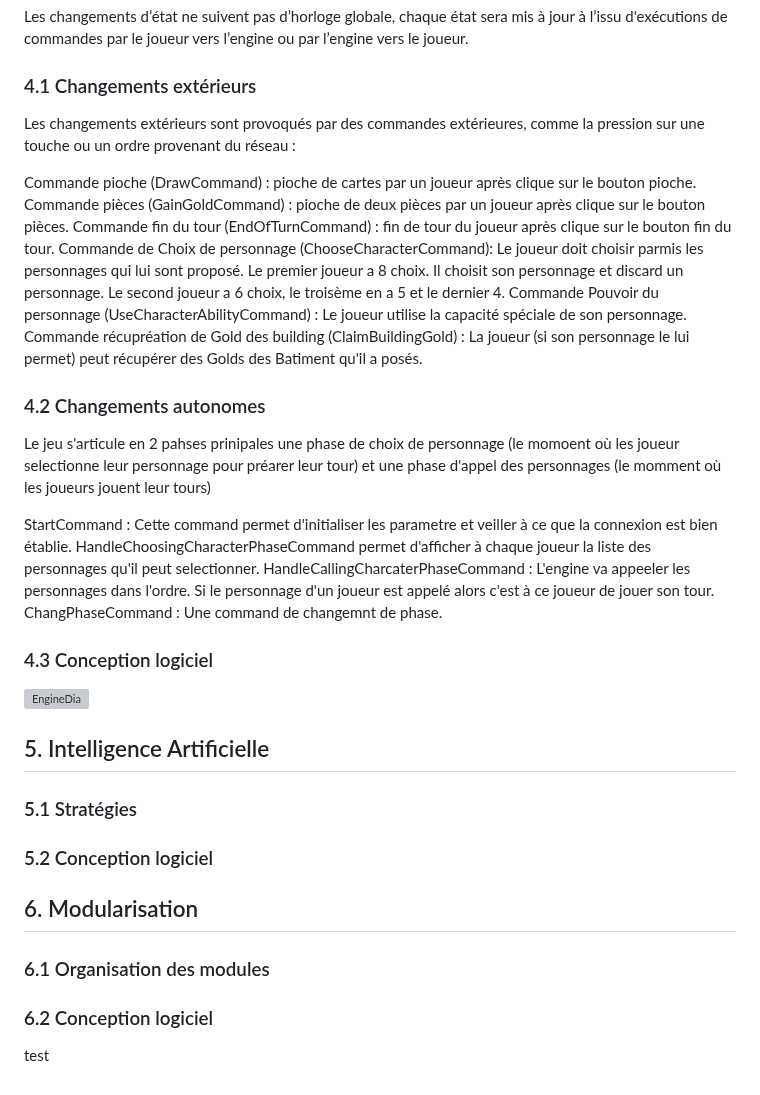
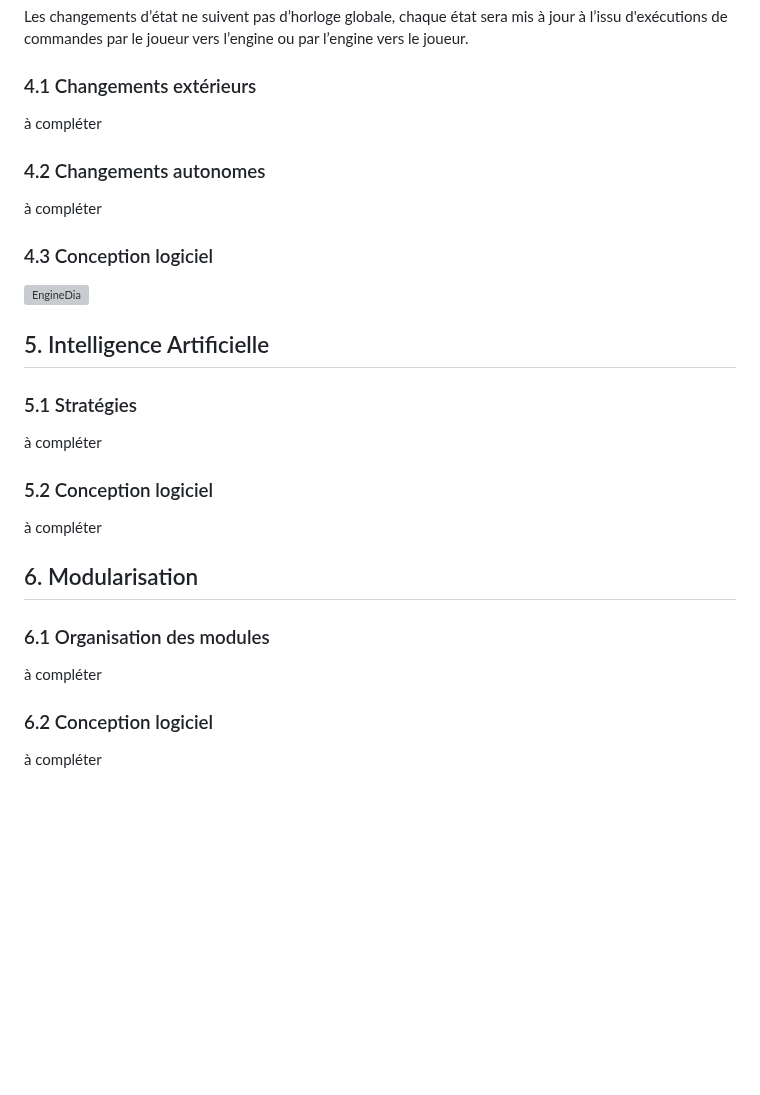
Before and after one commit to ImadeBouziane/PLT, a Markdown page: rapport/Rapport.md, the part around one of its changes. Drawn GitHub-style; blank space fills up the shorter version; grey boxes are pictures that could not be loaded.

```diff
--- a/rapport/Rapport.md
+++ b/rapport/Rapport.md
@@ -221,23 +164,11 @@ Les changements d’état ne suivent pas d’horloge globale, chaque état sera
 
 ### 4.1 Changements extérieurs <a id="4.1"></a>
 
-Les changements extérieurs sont provoqués par des commandes extérieures, comme la pression sur une touche ou un ordre provenant du réseau :
-
-Commande pioche (DrawCommand) : pioche de cartes par un joueur après clique sur le bouton pioche.
-Commande pièces (GainGoldCommand) : pioche de deux pièces par un joueur après clique sur le bouton pièces.
-Commande fin du tour (EndOfTurnCommand) : fin de tour du joueur après clique sur le bouton fin du tour.
-Commande de Choix de personnage (ChooseCharacterCommand): Le joueur doit choisir parmis les personnages qui lui sont proposé. Le premier joueur a 8 choix. Il choisit son personnage et discard un personnage. Le second joueur a 6 choix, le troisème en a 5 et le dernier 4.
-Commande Pouvoir du personnage (UseCharacterAbilityCommand) : Le joueur utilise la capacité spéciale de son personnage.
-Commande récupréation de Gold des building (ClaimBuildingGold) : La joueur (si son personnage le lui permet) peut récupérer des Golds des Batiment qu'il a posés.
+à compléter
 
 ### 4.2 Changements autonomes <a id="4.2"></a>
 
-Le jeu s'articule en 2 pahses prinipales une phase de choix de personnage (le momoent où les joueur selectionne leur personnage pour préarer leur tour) et une phase d'appel des personnages (le momment où les joueurs jouent leur tours)
-
-StartCommand : Cette command permet d'initialiser les parametre et veiller à ce que la connexion est bien établie.
-HandleChoosingCharacterPhaseCommand permet d'afficher à chaque joueur la liste des personnages qu'il peut selectionner.
-HandleCallingCharcaterPhaseCommand : L'engine va appeeler les personnages dans l'ordre. Si le personnage d'un joueur est appelé alors c'est à ce joueur de jouer son tour.
-ChangPhaseCommand : Une command de changemnt de phase.
+à compléter
 
 ### 4.3 Conception logiciel <a id="4.3"></a>
 
@@ -247,13 +178,18 @@ ChangPhaseCommand : Une command de changemnt de phase.
 
 ### 5.1 Stratégies <a id="5.1"></a>
 
+à compléter
+
 ### 5.2 Conception logiciel <a id="5.2"></a>
 
+à compléter
 
 ## 6. Modularisation <a id="6"></a>
 
 ### 6.1 Organisation des modules <a id="6.1"></a>
 
+à compléter
+
 ### 6.2 Conception logiciel <a id="6.2"></a>
 
-test
+à compléter
```
Also changed, not shown: other parts of rapport/Rapport.md (+2 -59 lines).
